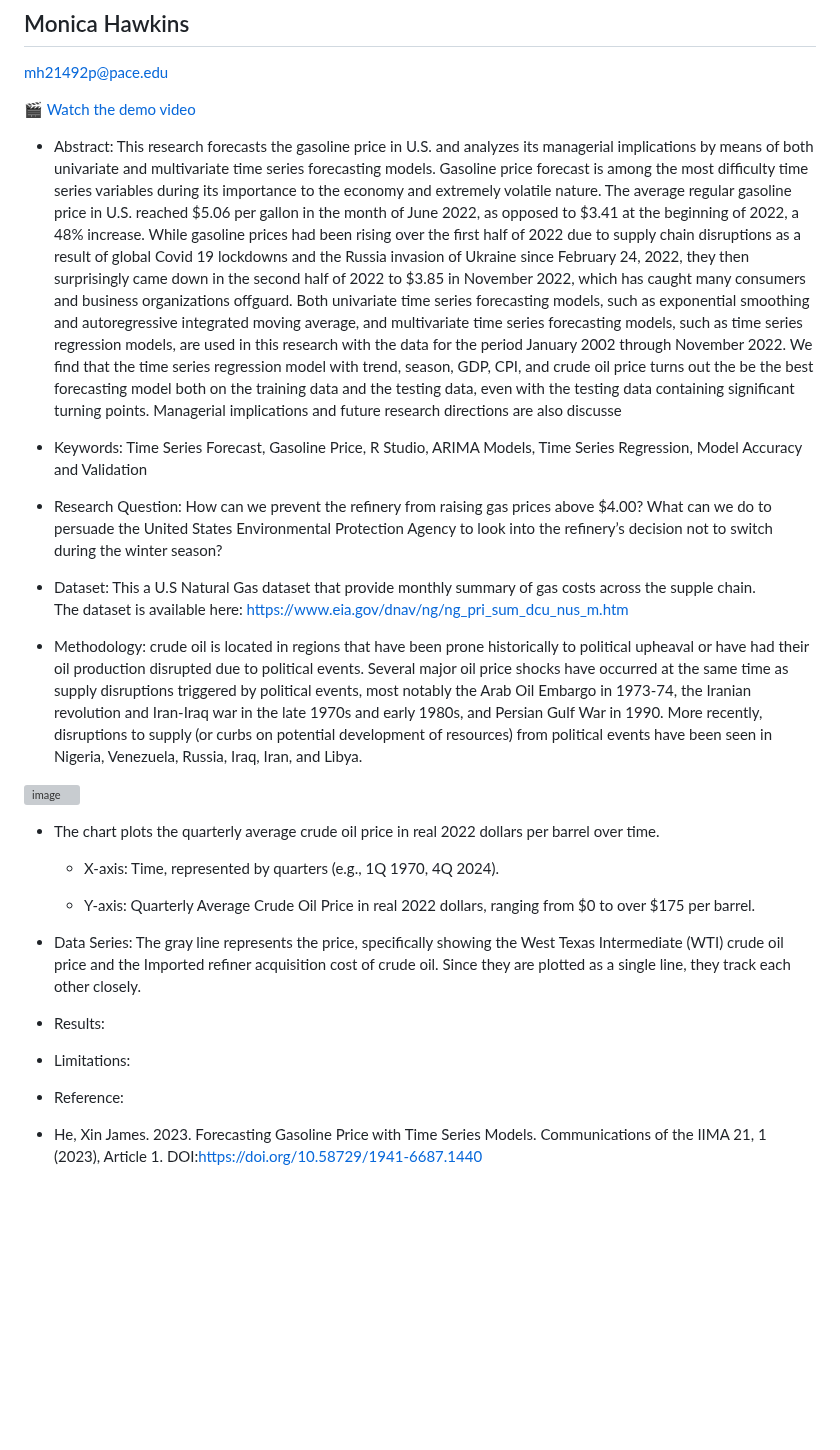
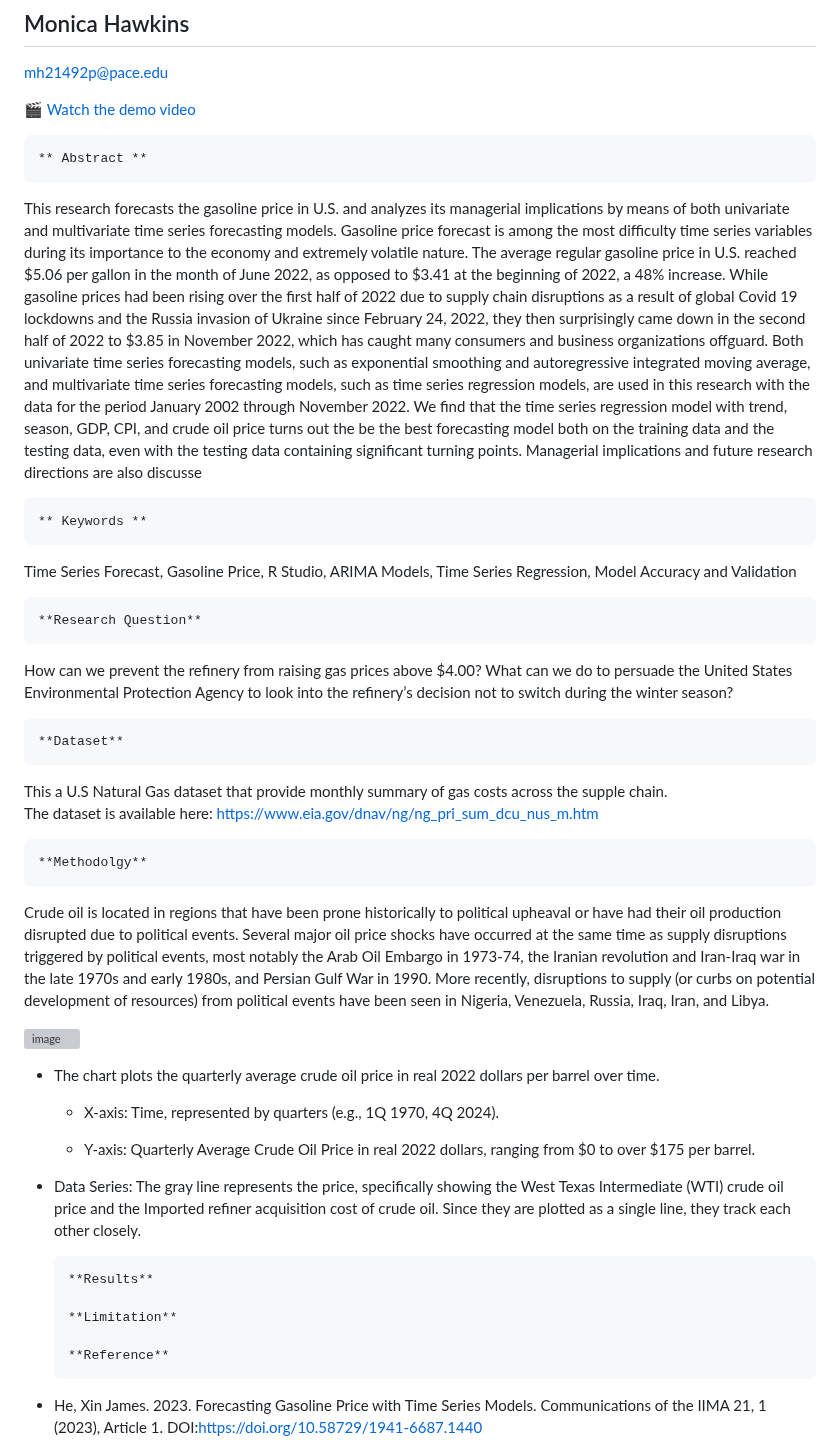
Before and after one commit to Mohawkins/Gas-Refinery-CS-668-Capstone-Project, a Markdown page: README.md, the part around the change. GitHub-like rendering; blank space fills up the shorter version; grey boxes are pictures that could not be loaded.

Commit message:
Format README sections with bold headings

```diff
--- a/README.md
+++ b/README.md
@@ -9,7 +9,8 @@ mh21492p@pace.edu
 [🎬 Watch the demo video](https://drive.google.com/file/d/10Njw15ML6Mbobk9_7THzBzOO5fQvi8ar/view?usp=drive_link)
 
 
-* Abstract: This research forecasts the gasoline price in U.S. and analyzes its managerial
+    ** Abstract **
+  This research forecasts the gasoline price in U.S. and analyzes its managerial
 implications by means of both univariate and multivariate time series forecasting
 models. Gasoline price forecast is among the most difficulty time series variables
 during its importance to the economy and extremely volatile nature. The average
@@ -27,18 +28,20 @@ oil price turns out the be the best forecasting model both on the training data
 the testing data, even with the testing data containing significant turning points.
 Managerial implications and future research directions are also discusse
 
-* Keywords: Time Series Forecast, Gasoline Price, R Studio, ARIMA Models, Time
-            Series Regression, Model Accuracy and Validation
-
-* Research Question: How can we prevent the refinery from raising gas prices above $4.00?
-                     What can we do to persuade the United States Environmental Protection
-                    Agency to look into the refinery’s decision not to switch during the winter season?
+    ** Keywords **
+  Time Series Forecast, Gasoline Price, R Studio, ARIMA Models, Time Series Regression, Model Accuracy and Validation
 
 
-* Dataset: This a U.S Natural Gas dataset that provide monthly summary of gas costs across the supple chain.
+    **Research Question**
+  How can we prevent the refinery from raising gas prices above $4.00?
+  What can we do to persuade the United States Environmental Protection Agency to look into the refinery’s decision not to switch during the winter season?
+
+    **Dataset**
+This a U.S Natural Gas dataset that provide monthly summary of gas costs across the supple chain.
            The dataset is available here:  https://www.eia.gov/dnav/ng/ng_pri_sum_dcu_nus_m.htm
 
-* Methodology: crude oil is located in regions that have been prone historically to political upheaval or have had their oil production disrupted due to political events. Several major oil price shocks have occurred at the same time as supply disruptions triggered by political events, most notably the Arab Oil Embargo in 1973-74, the Iranian revolution and Iran-Iraq war in the late 1970s and early 1980s, and Persian Gulf War in 1990. More recently, disruptions to supply (or curbs on potential development of resources) from political events have been seen in Nigeria, Venezuela, Russia, Iraq, Iran, and Libya.
+    **Methodolgy**
+  Crude oil is located in regions that have been prone historically to political upheaval or have had their oil production disrupted due to political events. Several major oil price shocks have occurred at the same time as supply disruptions triggered by political events, most notably the Arab Oil Embargo in 1973-74, the Iranian revolution and Iran-Iraq war in the late 1970s and early 1980s, and Persian Gulf War in 1990. More recently, disruptions to supply (or curbs on potential development of resources) from political events have been seen in Nigeria, Venezuela, Russia, Iraq, Iran, and Libya.
 
  <img width="905" height="399" alt="image" src="https://github.com/user-attachments/assets/aa41e2bb-3355-4e2e-9fdc-dc47f4884124" />
 
@@ -53,11 +56,11 @@ Managerial implications and future research directions are also discusse
   oil. Since they are plotted as a single line, they track each other closely.
 
 
-* Results:
+      **Results**
 
-* Limitations:
+      **Limitation**
 
-* Reference:
+      **Reference**
 
 * He, Xin James. 2023. Forecasting Gasoline Price with Time Series Models. Communications of the IIMA 21, 1 (2023), Article 1. DOI:https://doi.org/10.58729/1941-6687.1440
 
```
